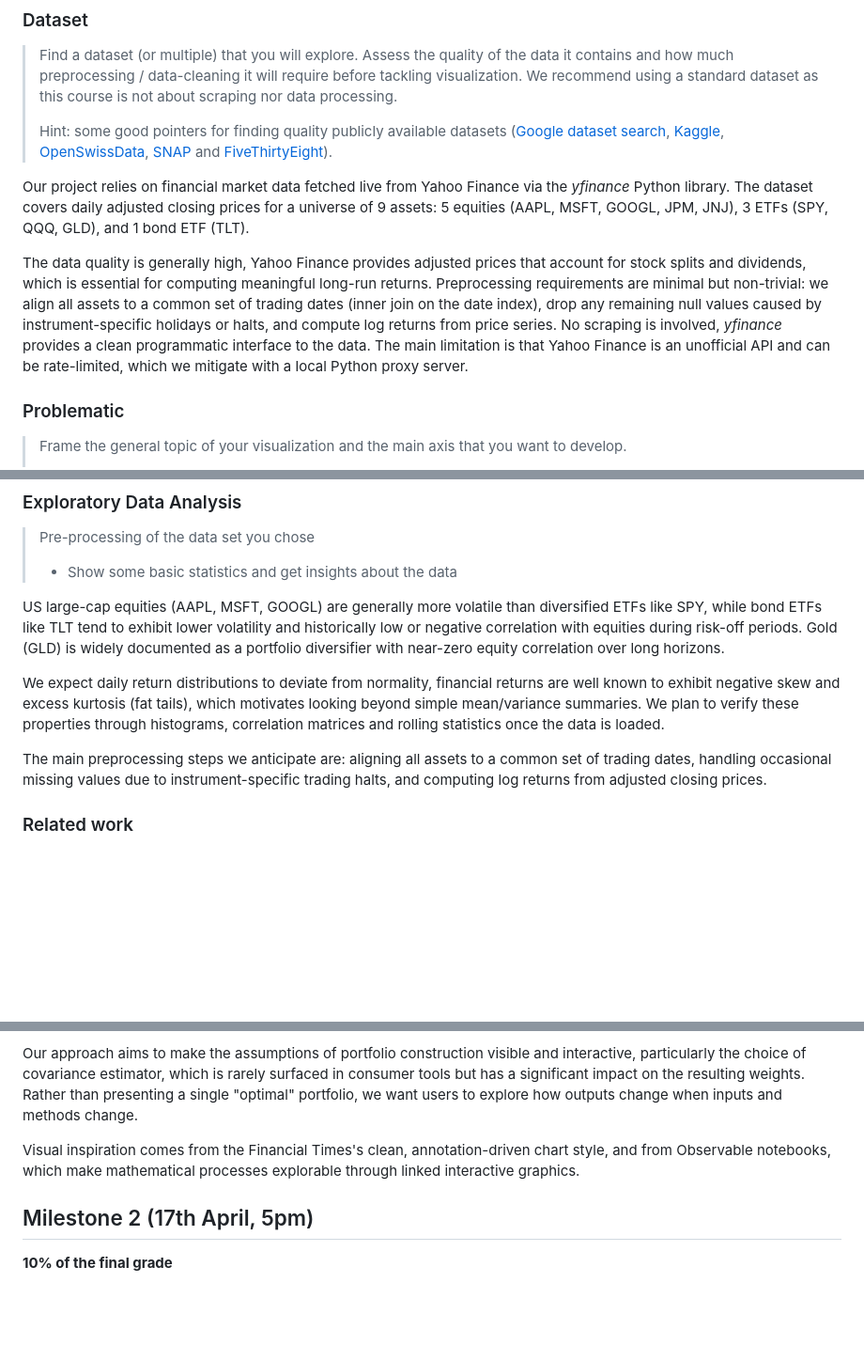
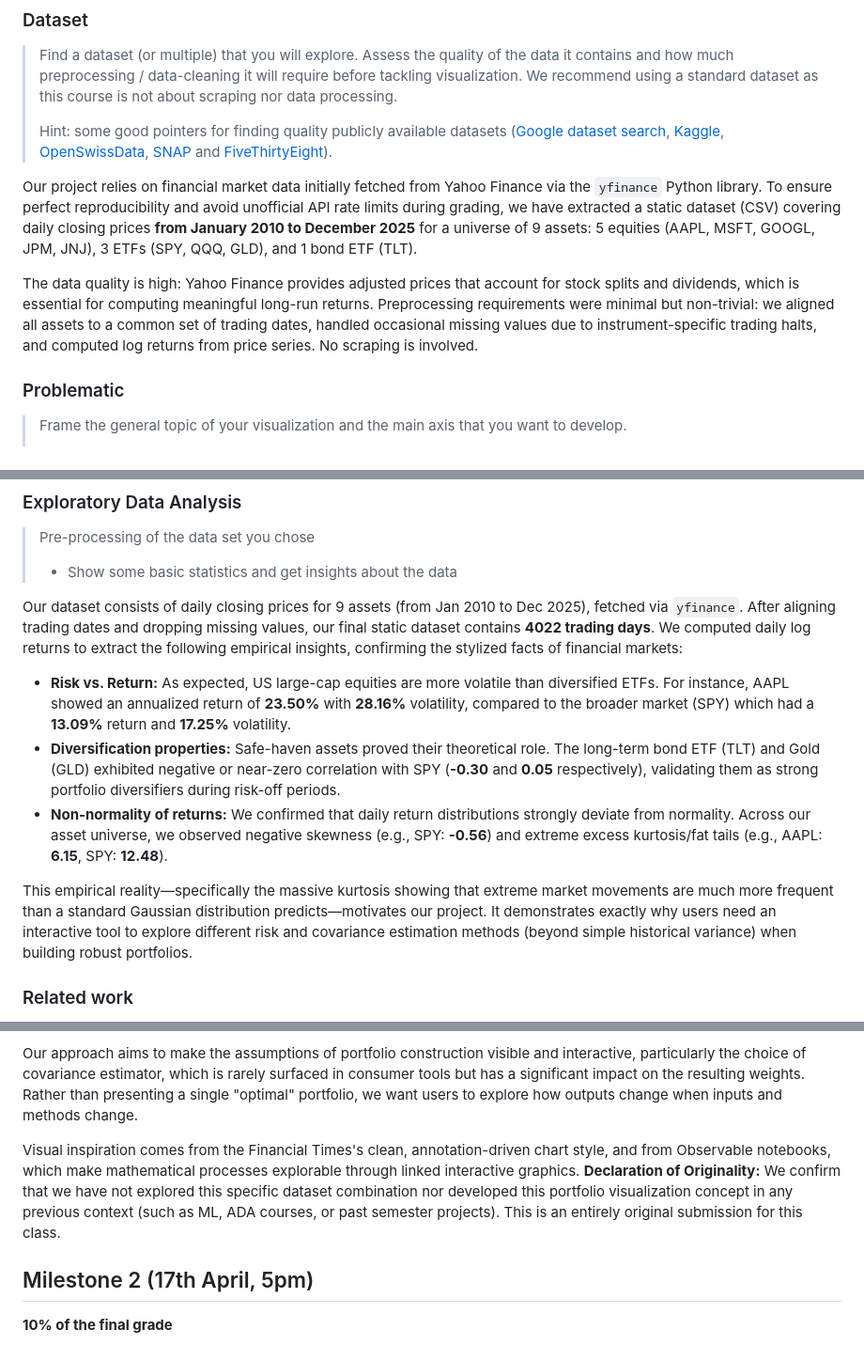
Before and after one commit to com-480-data-visualization/Quant-Allocation-Research-Team, a Markdown page: README.md, 3 parts joined by grey strips. Shown at 94% size. Rendered like a GitHub page; blank space fills up the shorter version.

```diff
--- a/README.md
+++ b/README.md
@@ -25,9 +25,9 @@ Please, fill the following sections about your project.
 >
 > Hint: some good pointers for finding quality publicly available datasets ([Google dataset search](https://datasetsearch.research.google.com/), [Kaggle](https://www.kaggle.com/datasets), [OpenSwissData](https://opendata.swiss/en/), [SNAP](https://snap.stanford.edu/data/) and [FiveThirtyEight](https://data.fivethirtyeight.com/)).
 
-Our project relies on financial market data fetched live from Yahoo Finance via the *yfinance* Python library. The dataset covers daily adjusted closing prices for a universe of 9 assets: 5 equities (AAPL, MSFT, GOOGL, JPM, JNJ), 3 ETFs (SPY, QQQ, GLD), and 1 bond ETF (TLT).
+Our project relies on financial market data initially fetched from Yahoo Finance via the `yfinance` Python library. To ensure perfect reproducibility and avoid unofficial API rate limits during grading, we have extracted a static dataset (CSV) covering daily closing prices **from January 2010 to December 2025** for a universe of 9 assets: 5 equities (AAPL, MSFT, GOOGL, JPM, JNJ), 3 ETFs (SPY, QQQ, GLD), and 1 bond ETF (TLT).
 
-The data quality is generally high, Yahoo Finance provides adjusted prices that account for stock splits and dividends, which is essential for computing meaningful long-run returns. Preprocessing requirements are minimal but non-trivial: we align all assets to a common set of trading dates (inner join on the date index), drop any remaining null values caused by instrument-specific holidays or halts, and compute log returns from price series. No scraping is involved, *yfinance* provides a clean programmatic interface to the data. The main limitation is that Yahoo Finance is an unofficial API and can be rate-limited, which we mitigate with a local Python proxy server.
+The data quality is high: Yahoo Finance provides adjusted prices that account for stock splits and dividends, which is essential for computing meaningful long-run returns. Preprocessing requirements were minimal but non-trivial: we aligned all assets to a common set of trading dates, handled occasional missing values due to instrument-specific trading halts, and computed log returns from price series. No scraping is involved.
 
 
 ### Problematic
@@ -48,11 +48,13 @@ Our target audience is finance and data science students, quantitative analysts
 > Pre-processing of the data set you chose
 > - Show some basic statistics and get insights about the data
 
-US large-cap equities (AAPL, MSFT, GOOGL) are generally more volatile than diversified ETFs like SPY, while bond ETFs like TLT tend to exhibit lower volatility and historically low or negative correlation with equities during risk-off periods. Gold (GLD) is widely documented as a portfolio diversifier with near-zero equity correlation over long horizons.
+Our dataset consists of daily closing prices for 9 assets (from Jan 2010 to Dec 2025), fetched via `yfinance`. After aligning trading dates and dropping missing values, our final static dataset contains **4022 trading days**. We computed daily log returns to extract the following empirical insights, confirming the stylized facts of financial markets:
 
-We expect daily return distributions to deviate from normality, financial returns are well known to exhibit negative skew and excess kurtosis (fat tails), which motivates looking beyond simple mean/variance summaries. We plan to verify these properties through histograms, correlation matrices and rolling statistics once the data is loaded.
+* **Risk vs. Return:** As expected, US large-cap equities are more volatile than diversified ETFs. For instance, AAPL showed an annualized return of **23.50%** with **28.16%** volatility, compared to the broader market (SPY) which had a **13.09%** return and **17.25%** volatility.
+* **Diversification properties:** Safe-haven assets proved their theoretical role. The long-term bond ETF (TLT) and Gold (GLD) exhibited negative or near-zero correlation with SPY (**-0.30** and **0.05** respectively), validating them as strong portfolio diversifiers during risk-off periods.
+* **Non-normality of returns:** We confirmed that daily return distributions strongly deviate from normality. Across our asset universe, we observed negative skewness (e.g., SPY: **-0.56**) and extreme excess kurtosis/fat tails (e.g., AAPL: **6.15**, SPY: **12.48**).
 
-The main preprocessing steps we anticipate are: aligning all assets to a common set of trading dates, handling occasional missing values due to instrument-specific trading halts, and computing log returns from adjusted closing prices.
+This empirical reality—specifically the massive kurtosis showing that extreme market movements are much more frequent than a standard Gaussian distribution predicts—motivates our project. It demonstrates exactly why users need an interactive tool to explore different risk and covariance estimation methods (beyond simple historical variance) when building robust portfolios.
 
 ### Related work
 
@@ -67,7 +69,7 @@ Several existing tools explore portfolio construction visually. Portfolio Visual
 Our approach aims to make the assumptions of portfolio construction visible and interactive, particularly the choice of covariance estimator, which is rarely surfaced in consumer tools but has a significant impact on the resulting weights. Rather than presenting a single "optimal" portfolio, we want users to explore how outputs change when inputs and methods change.
 
 Visual inspiration comes from the Financial Times's clean, annotation-driven chart style, and from Observable notebooks, which make mathematical processes explorable through linked interactive graphics.
-
+**Declaration of Originality:** We confirm that we have not explored this specific dataset combination nor developed this portfolio visualization concept in any previous context (such as ML, ADA courses, or past semester projects). This is an entirely original submission for this class.
 ## Milestone 2 (17th April, 5pm)
 
 **10% of the final grade**
```
